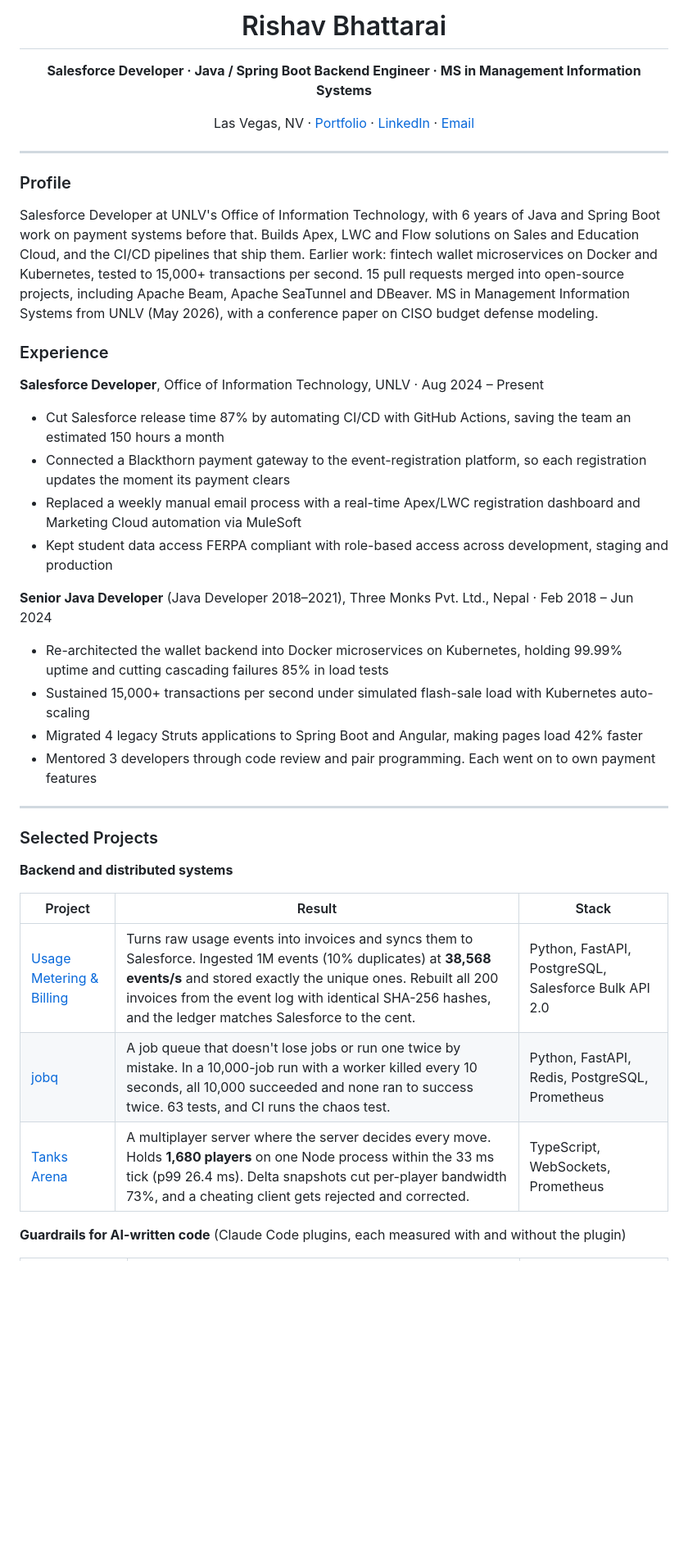
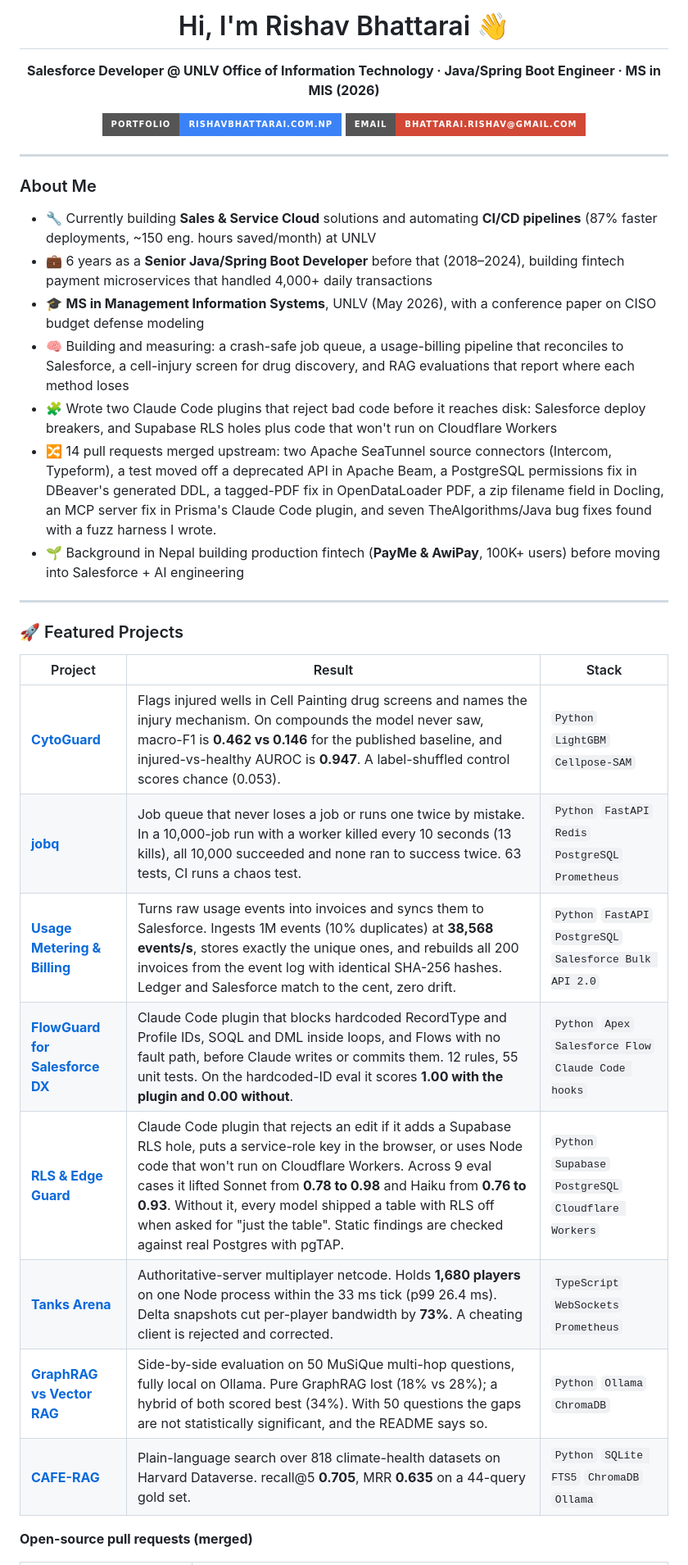
Before and after one commit to Rishavbhattarai/Rishavbhattarai, a Markdown page: README.md, the part around one of its changes. Shown at 82% size. GitHub-like rendering; badges without logos; blank space fills up the shorter version.

```diff
--- a/README.md
+++ b/README.md
@@ -1,44 +1,40 @@
 <div align="center">
 
-# Rishav Bhattarai
+# Hi, I'm Rishav Bhattarai 👋
 
-**Salesforce Developer · Java / Spring Boot Backend Engineer · MS in Management Information Systems**
+**Salesforce Developer @ UNLV Office of Information Technology · Java/Spring Boot Engineer · MS in MIS (2026)**
 
-Las Vegas, NV · [Portfolio](https://rishavbhattarai.com.np/portfolio.html) · [LinkedIn](https://linkedin.com/in/rishav-bhattarai-nepal) · [Email](mailto:bhattarai.rishav@gmail.com)
+[![Portfolio](https://img.shields.io/badge/Portfolio-rishavbhattarai.com.np-3b82f6?style=for-the-badge)](https://rishavbhattarai.com.np/portfolio.html)
+[![Email](https://img.shields.io/badge/Email-bhattarai.rishav%40gmail.com-D14836?style=for-the-badge&logo=gmail&logoColor=white)](mailto:bhattarai.rishav@gmail.com)
 
 </div>
 
 ---
 
-### Profile
+### About Me
 
-Salesforce Developer at UNLV's Office of Information Technology, with 6 years of Java and Spring Boot work on payment systems before that. Builds Apex, LWC and Flow solutions on Sales and Education Cloud, and the CI/CD pipelines that ship them. Earlier work: fintech wallet microservices on Docker and Kubernetes, tested to 15,000+ transactions per second. 15 pull requests merged into open-source projects, including Apache Beam, Apache SeaTunnel and DBeaver. MS in Management Information Systems from UNLV (May 2026), with a conference paper on CISO budget defense modeling.
-
-### Experience
-
-**Salesforce Developer**, Office of Information Technology, UNLV · Aug 2024 – Present
-- Cut Salesforce release time 87% by automating CI/CD with GitHub Actions, saving the team an estimated 150 hours a month
-- Connected a Blackthorn payment gateway to the event-registration platform, so each registration updates the moment its payment clears
-- Replaced a weekly manual email process with a real-time Apex/LWC registration dashboard and Marketing Cloud automation via MuleSoft
-- Kept student data access FERPA compliant with role-based access across development, staging and production
-
-**Senior Java Developer** (Java Developer 2018–2021), Three Monks Pvt. Ltd., Nepal · Feb 2018 – Jun 2024
-- Re-architected the wallet backend into Docker microservices on Kubernetes, holding 99.99% uptime and cutting cascading failures 85% in load tests
-- Sustained 15,000+ transactions per second under simulated flash-sale load with Kubernetes auto-scaling
-- Migrated 4 legacy Struts applications to Spring Boot and Angular, making pages load 42% faster
-- Mentored 3 developers through code review and pair programming. Each went on to own payment features
+- 🔧 Currently building **Sales & Service Cloud** solutions and automating **CI/CD pipelines** (87% faster deployments, ~150 eng. hours saved/month) at UNLV
+- 💼 6 years as a **Senior Java/Spring Boot Developer** before that (2018–2024), building fintech payment microservices that handled 4,000+ daily transactions
+- 🎓 **MS in Management Information Systems**, UNLV (May 2026), with a conference paper on CISO budget defense modeling
+- 🧠 Building and measuring: a crash-safe job queue, a usage-billing pipeline that reconciles to Salesforce, a cell-injury screen for drug discovery, and RAG evaluations that report where each method loses
+- 🧩 Wrote two Claude Code plugins that reject bad code before it reaches disk: Salesforce deploy breakers, and Supabase RLS holes plus code that won't run on Cloudflare Workers
+- 🔀 14 pull requests merged upstream: two Apache SeaTunnel source connectors (Intercom, Typeform), a test moved off a deprecated API in Apache Beam, a PostgreSQL permissions fix in DBeaver's generated DDL, a tagged-PDF fix in OpenDataLoader PDF, a zip filename field in Docling, an MCP server fix in Prisma's Claude Code plugin, and seven TheAlgorithms/Java bug fixes found with a fuzz harness I wrote.
+- 🌱 Background in Nepal building production fintech (**PayMe & AwiPay**, 100K+ users) before moving into Salesforce + AI engineering
 
 ---
 
-### Selected Projects
-
-**Backend and distributed systems**
+### 🚀 Featured Projects
 
 | Project | Result | Stack |
 |---|---|---|
-| [Usage Metering & Billing](https://github.com/Rishavbhattarai/usage-metering-billing) | Turns raw usage events into invoices and syncs them to Salesforce. Ingested 1M events (10% duplicates) at **38,568 events/s** and stored exactly the unique ones. Rebuilt all 200 invoices from the event log with identical SHA-256 hashes, and the ledger matches Salesforce to the cent. | Python, FastAPI, PostgreSQL, Salesforce Bulk API 2.0 |
-| [jobq](https://github.com/Rishavbhattarai/distributed-job-queue) | A job queue that doesn't lose jobs or run one twice by mistake. In a 10,000-job run with a worker killed every 10 seconds, all 10,000 succeeded and none ran to success twice. 63 tests, and CI runs the chaos test. | Python, FastAPI, Redis, PostgreSQL, Prometheus |
-| [Tanks Arena](https://github.com/Rishavbhattarai/multiplayer-arena) | A multiplayer server where the server decides every move. Holds **1,680 players** on one Node process within the 33 ms tick (p99 26.4 ms). Delta snapshots cut per-player bandwidth 73%, and a cheating client gets rejected and corrected. | TypeScript, WebSockets, Prometheus |
+| [**CytoGuard**](https://github.com/Rishavbhattarai/cytoguard-cell-painting) | Flags injured wells in Cell Painting drug screens and names the injury mechanism. On compounds the model never saw, macro-F1 is **0.462 vs 0.146** for the published baseline, and injured-vs-healthy AUROC is **0.947**. A label-shuffled control scores chance (0.053). | `Python` `LightGBM` `Cellpose-SAM` |
+| [**jobq**](https://github.com/Rishavbhattarai/distributed-job-queue) | Job queue that never loses a job or runs one twice by mistake. In a 10,000-job run with a worker killed every 10 seconds (13 kills), all 10,000 succeeded and none ran to success twice. 63 tests, CI runs a chaos test. | `Python` `FastAPI` `Redis` `PostgreSQL` `Prometheus` |
+| [**Usage Metering & Billing**](https://github.com/Rishavbhattarai/usage-metering-billing) | Turns raw usage events into invoices and syncs them to Salesforce. Ingests 1M events (10% duplicates) at **38,568 events/s**, stores exactly the unique ones, and rebuilds all 200 invoices from the event log with identical SHA-256 hashes. Ledger and Salesforce match to the cent, zero drift. | `Python` `FastAPI` `PostgreSQL` `Salesforce Bulk API 2.0` |
+| [**FlowGuard for Salesforce DX**](https://github.com/Rishavbhattarai/salesforce-flowguard) | Claude Code plugin that blocks hardcoded RecordType and Profile IDs, SOQL and DML inside loops, and Flows with no fault path, before Claude writes or commits them. 12 rules, 55 unit tests. On the hardcoded-ID eval it scores **1.00 with the plugin and 0.00 without**. | `Python` `Apex` `Salesforce Flow` `Claude Code hooks` |
+| [**RLS & Edge Guard**](https://github.com/Rishavbhattarai/rls-edge-guard) | Claude Code plugin that rejects an edit if it adds a Supabase RLS hole, puts a service-role key in the browser, or uses Node code that won't run on Cloudflare Workers. Across 9 eval cases it lifted Sonnet from **0.78 to 0.98** and Haiku from **0.76 to 0.93**. Without it, every model shipped a table with RLS off when asked for "just the table". Static findings are checked against real Postgres with pgTAP. | `Python` `Supabase` `PostgreSQL` `Cloudflare Workers` |
+| [**Tanks Arena**](https://github.com/Rishavbhattarai/multiplayer-arena) | Authoritative-server multiplayer netcode. Holds **1,680 players** on one Node process within the 33 ms tick (p99 26.4 ms). Delta snapshots cut per-player bandwidth by **73%**. A cheating client is rejected and corrected. | `TypeScript` `WebSockets` `Prometheus` |
+| [**GraphRAG vs Vector RAG**](https://github.com/Rishavbhattarai/multihop-rag-showdown-) | Side-by-side evaluation on 50 MuSiQue multi-hop questions, fully local on Ollama. Pure GraphRAG lost (18% vs 28%); a hybrid of both scored best (34%). With 50 questions the gaps are not statistically significant, and the README says so. | `Python` `Ollama` `ChromaDB` |
+| [**CAFE-RAG**](https://github.com/Rishavbhattarai/CAFE-RAG) | Plain-language search over 818 climate-health datasets on Harvard Dataverse. recall@5 **0.705**, MRR **0.635** on a 44-query gold set. | `Python` `SQLite FTS5` `ChromaDB` `Ollama` |
 
-**Guardrails for AI-written code** (Claude Code plugins, each measured with and without the plugin)
+**Open-source pull requests (merged)**
 
```
Also changed, not shown: other parts of README.md (+37 -28 lines).
